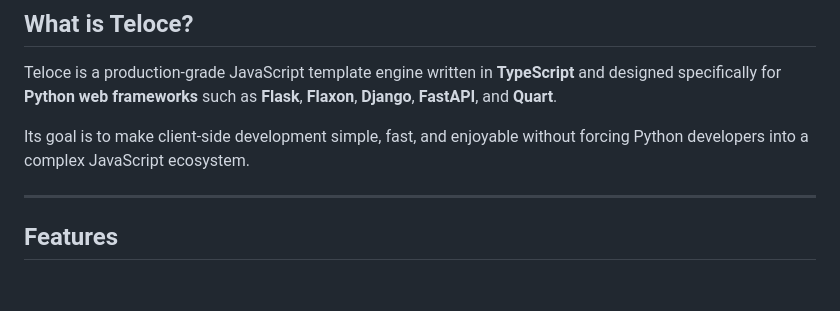
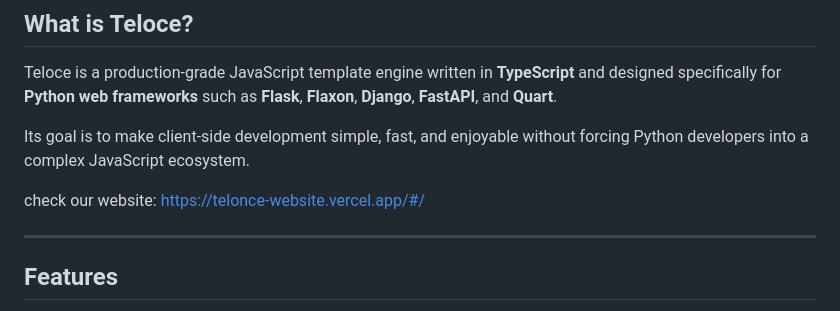
Before and after one commit to aldanedev-create/telonce, a Markdown page: README.md, the part around the change. GitHub-like rendering; blank space fills up the shorter version.

```diff
--- a/README.md
+++ b/README.md
@@ -7,6 +7,8 @@
 Teloce is a production-grade JavaScript template engine written in **TypeScript** and designed specifically for **Python web frameworks** such as **Flask**, **Flaxon**, **Django**, **FastAPI**, and **Quart**.
 
 Its goal is to make client-side development simple, fast, and enjoyable without forcing Python developers into a complex JavaScript ecosystem.
+
+check our website: https://telonce-website.vercel.app/#/
 
 ---
 
```
